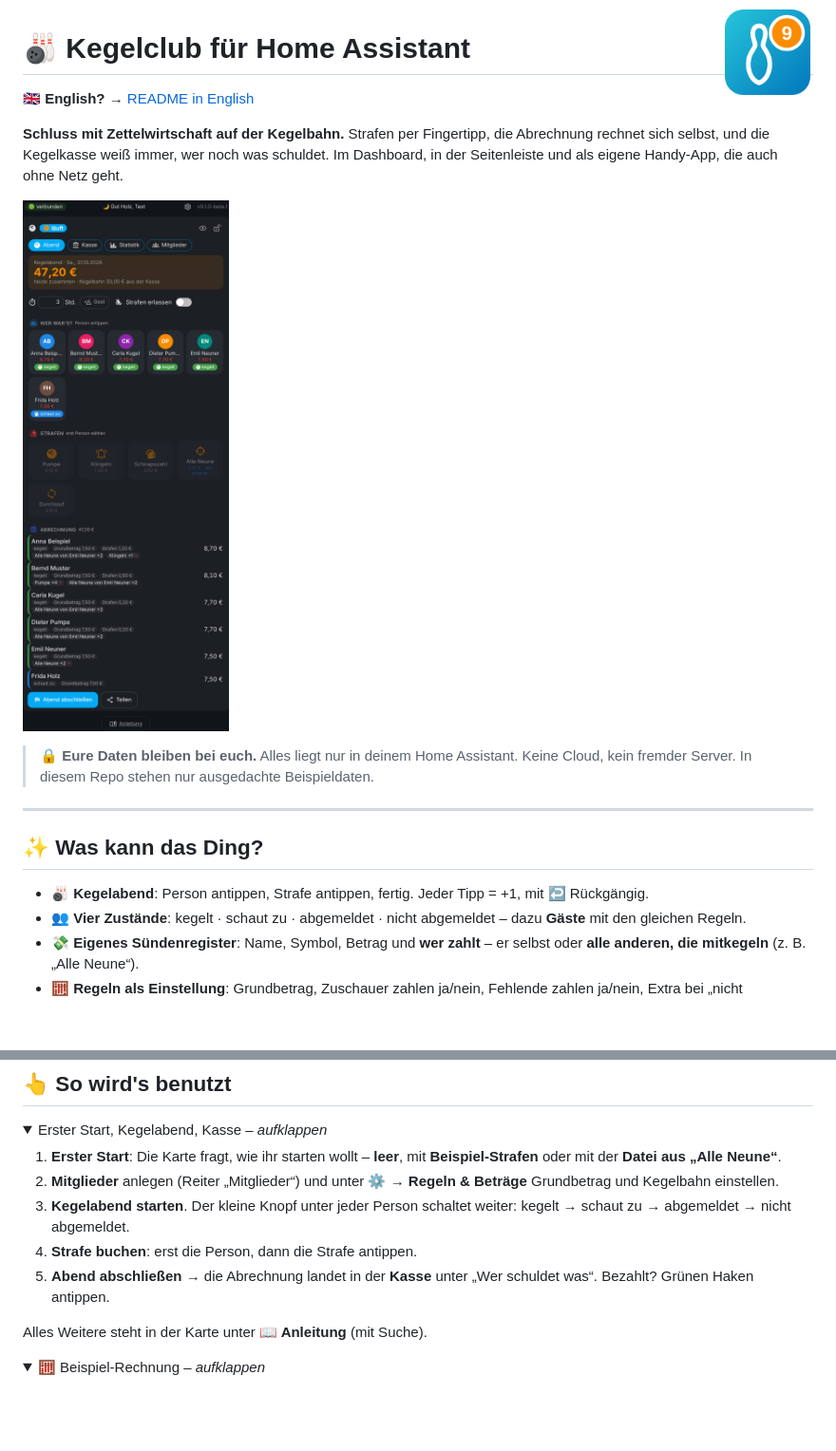
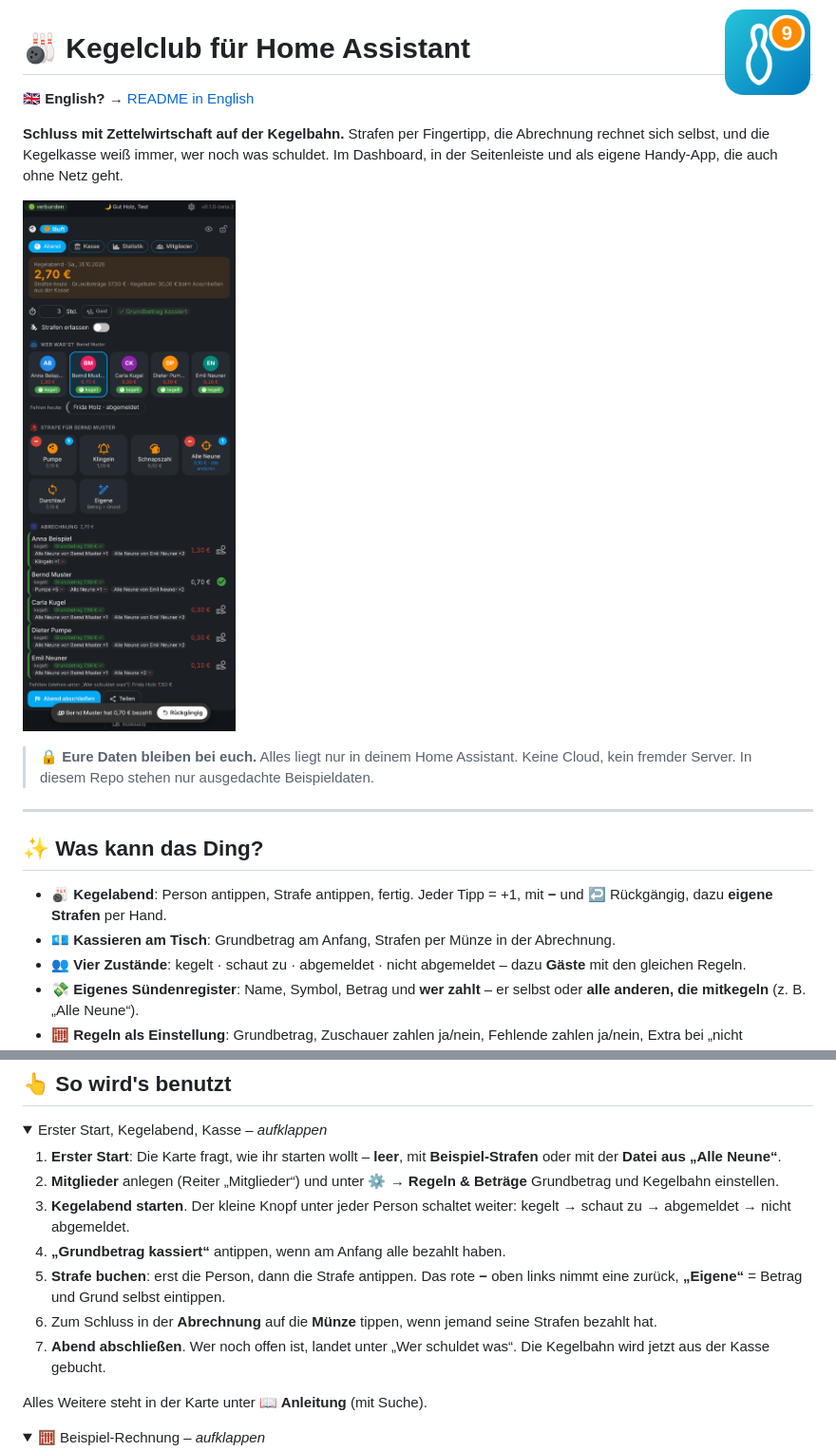
Before and after one commit to misterm2310/kegelclub-card, a Markdown page: README.md, 2 parts joined by grey strips. Shown at 95% size. Rendered like a GitHub page; pictures changed too: docs/screenshot.png; folded sections open; blank space fills up the shorter version.

```diff
--- a/README.md
+++ b/README.md
@@ -14,7 +14,8 @@
 
 ## ✨ Was kann das Ding?
 
-- 🎳 **Kegelabend**: Person antippen, Strafe antippen, fertig. Jeder Tipp = +1, mit ↩️ Rückgängig.
+- 🎳 **Kegelabend**: Person antippen, Strafe antippen, fertig. Jeder Tipp = +1, mit **−** und ↩️ Rückgängig, dazu **eigene Strafen** per Hand.
+- 💶 **Kassieren am Tisch**: Grundbetrag am Anfang, Strafen per Münze in der Abrechnung.
 - 👥 **Vier Zustände**: kegelt · schaut zu · abgemeldet · nicht abgemeldet – dazu **Gäste** mit den gleichen Regeln.
 - 💸 **Eigenes Sündenregister**: Name, Symbol, Betrag und **wer zahlt** – er selbst oder **alle anderen, die mitkegeln** (z. B. „Alle Neune“).
 - 🧮 **Regeln als Einstellung**: Grundbetrag, Zuschauer zahlen ja/nein, Fehlende zahlen ja/nein, Extra bei „nicht abgemeldet“, Kegelbahn pro Stunde (aus der Kasse, aufgeteilt oder aus). Passt so für jeden Club.
@@ -54,8 +55,10 @@ Den Ordner `custom_components/kegelclub` nach `/config/custom_components/kegelcl
 1. **Erster Start**: Die Karte fragt, wie ihr starten wollt – **leer**, mit **Beispiel-Strafen** oder mit der **Datei aus „Alle Neune“**.
 2. **Mitglieder** anlegen (Reiter „Mitglieder“) und unter ⚙️ → **Regeln & Beträge** Grundbetrag und Kegelbahn einstellen.
 3. **Kegelabend starten**. Der kleine Knopf unter jeder Person schaltet weiter: kegelt → schaut zu → abgemeldet → nicht abgemeldet.
-4. **Strafe buchen**: erst die Person, dann die Strafe antippen.
-5. **Abend abschließen** → die Abrechnung landet in der **Kasse** unter „Wer schuldet was“. Bezahlt? Grünen Haken antippen.
+4. **„Grundbetrag kassiert“** antippen, wenn am Anfang alle bezahlt haben.
+5. **Strafe buchen**: erst die Person, dann die Strafe antippen. Das rote **−** oben links nimmt eine zurück, **„Eigene“** = Betrag und Grund selbst eintippen.
+6. Zum Schluss in der **Abrechnung** auf die **Münze** tippen, wenn jemand seine Strafen bezahlt hat.
+7. **Abend abschließen**. Wer noch offen ist, landet unter „Wer schuldet was“. Die Kegelbahn wird jetzt aus der Kasse gebucht.
 
 Alles Weitere steht in der Karte unter **📖 Anleitung** (mit Suche).
 </details>
```
Also changed, not shown: 7 other files.
